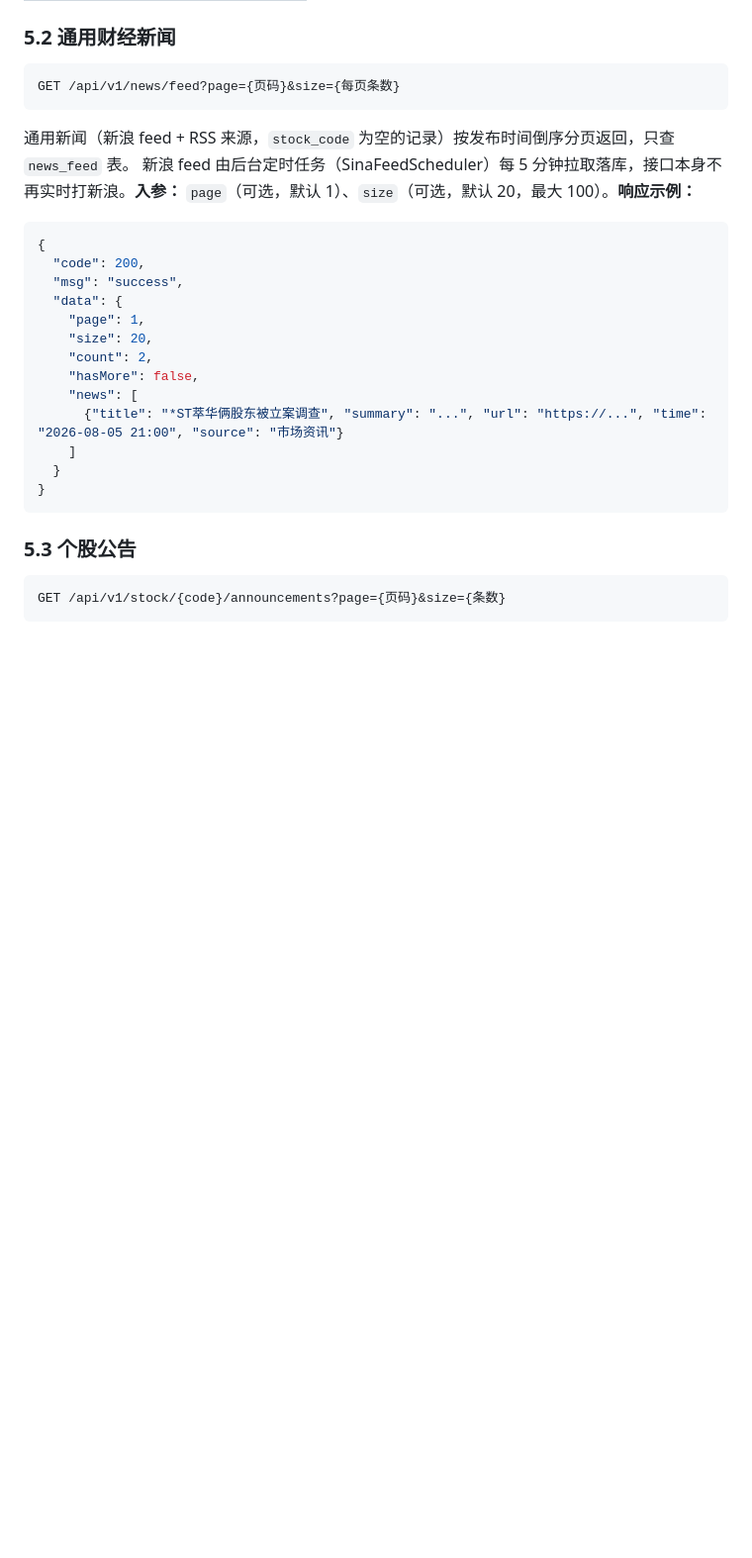
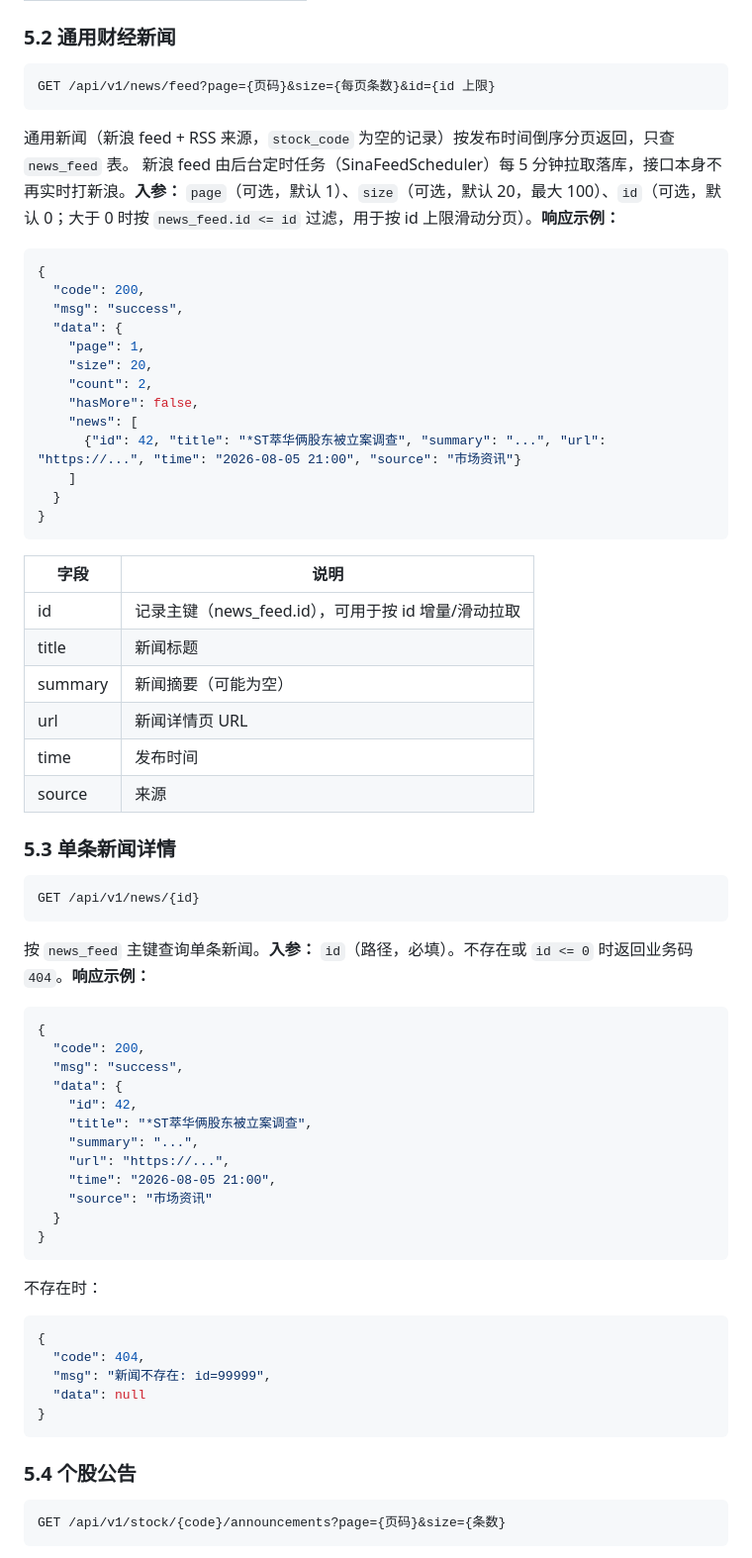
Before and after one commit to BoycePan/stock-mini, a Markdown page: docs/API.md, the part around the change. Shown at 99% size. GitHub-like rendering; blank space fills up the shorter version.

Commit message:
docs: API.md 补充新闻 feed id 参数与单条新闻详情接口
- 5.2 通用财经新闻：新增 id 入参说明（id<= 过滤），响应示例与字段表补 id
- 5.3 新增单条新闻详情接口 GET /api/v1/news/{id}，含 404 响应示例
- 原 5.3 个股公告顺延为 5.4

Co-Authored-By: Claude Sonnet 4.6 (1M context) <noreply@anthropic.com>

````diff
--- a/docs/API.md
+++ b/docs/API.md
@@ -718,11 +718,11 @@ GET /api/v1/stock/{code}/news?page={页码}
 ### 5.2 通用财经新闻
 
 ```
-GET /api/v1/news/feed?page={页码}&size={每页条数}
+GET /api/v1/news/feed?page={页码}&size={每页条数}&id={id 上限}
 ```
 
 通用新闻（新浪 feed + RSS 来源，`stock_code` 为空的记录）按发布时间倒序分页返回，只查 `news_feed` 表。
-新浪 feed 由后台定时任务（SinaFeedScheduler）每 5 分钟拉取落库，接口本身不再实时打新浪。**入参：** `page`（可选，默认 1）、`size`（可选，默认 20，最大 100）。**响应示例：**
+新浪 feed 由后台定时任务（SinaFeedScheduler）每 5 分钟拉取落库，接口本身不再实时打新浪。**入参：** `page`（可选，默认 1）、`size`（可选，默认 20，最大 100）、`id`（可选，默认 0；大于 0 时按 `news_feed.id <= id` 过滤，用于按 id 上限滑动分页）。**响应示例：**
 
 ```json
 {
@@ -734,13 +734,55 @@ GET /api/v1/news/feed?page={页码}&size={每页条数}
     "count": 2,
     "hasMore": false,
     "news": [
-      {"title": "*ST萃华俩股东被立案调查", "summary": "...", "url": "https://...", "time": "2026-08-05 21:00", "source": "市场资讯"}
+      {"id": 42, "title": "*ST萃华俩股东被立案调查", "summary": "...", "url": "https://...", "time": "2026-08-05 21:00", "source": "市场资讯"}
     ]
   }
 }
 ```
 
-### 5.3 个股公告
+| 字段 | 说明 |
+|------|------|
+| id | 记录主键（news_feed.id），可用于按 id 增量/滑动拉取 |
+| title | 新闻标题 |
+| summary | 新闻摘要（可能为空） |
+| url | 新闻详情页 URL |
+| time | 发布时间 |
+| source | 来源 |
+
+### 5.3 单条新闻详情
+
+```
+GET /api/v1/news/{id}
+```
+
+按 `news_feed` 主键查询单条新闻。**入参：** `id`（路径，必填）。不存在或 `id <= 0` 时返回业务码 `404`。**响应示例：**
+
+```json
+{
+  "code": 200,
+  "msg": "success",
+  "data": {
+    "id": 42,
+    "title": "*ST萃华俩股东被立案调查",
+    "summary": "...",
+    "url": "https://...",
+    "time": "2026-08-05 21:00",
+    "source": "市场资讯"
+  }
+}
+```
+
+不存在时：
+
+```json
+{
+  "code": 404,
+  "msg": "新闻不存在: id=99999",
+  "data": null
+}
+```
+
+### 5.4 个股公告
 
 ```
 GET /api/v1/stock/{code}/announcements?page={页码}&size={条数}
````
